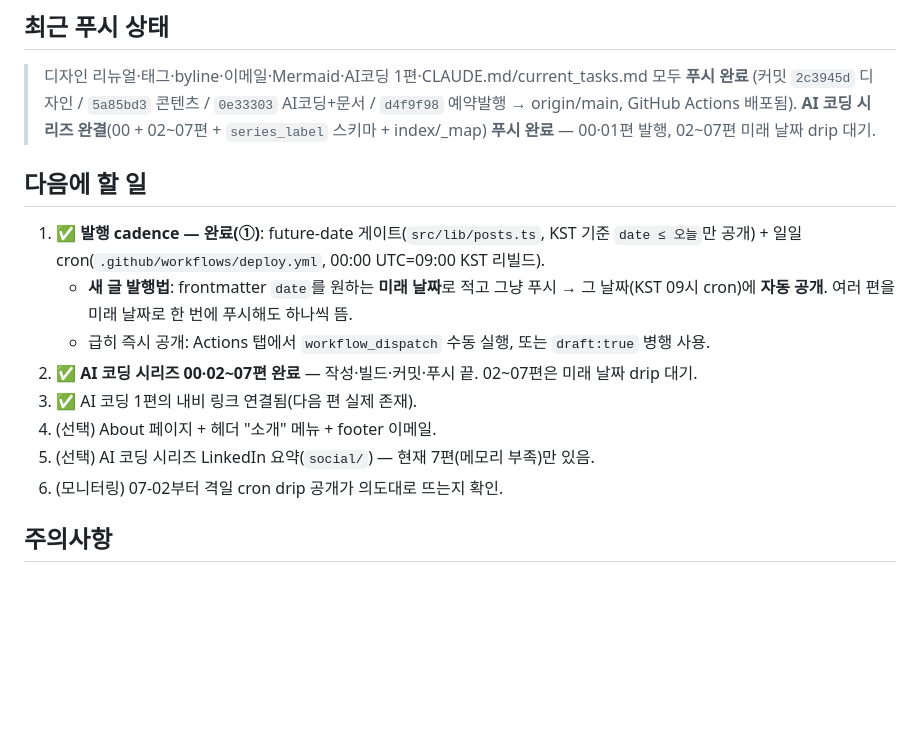
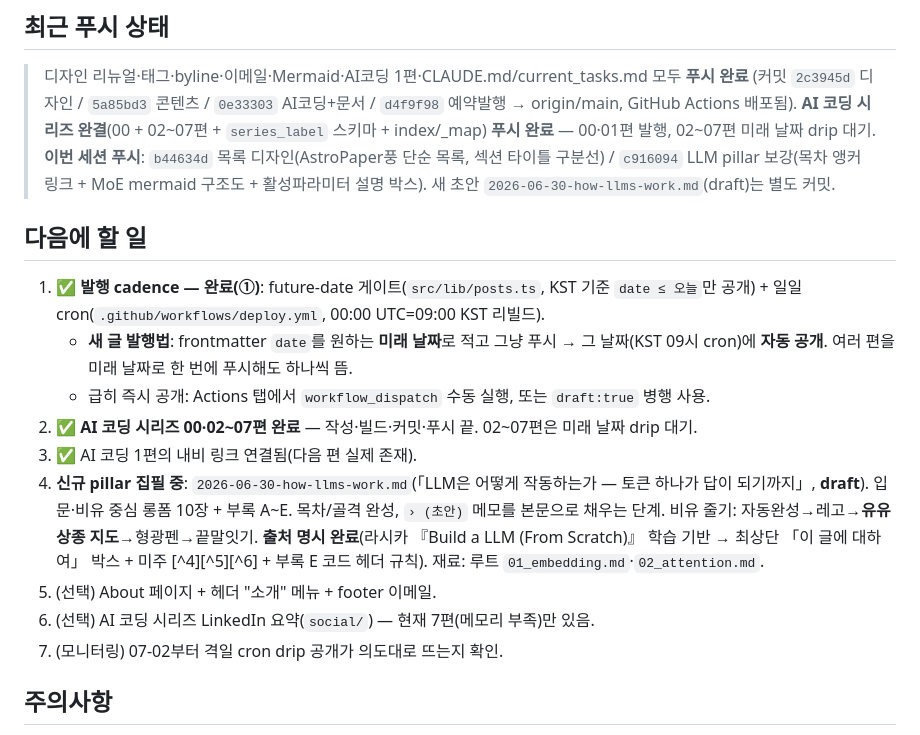
Before and after one commit to daehyoung/blog, a Markdown page: current_tasks.md, the part around the change. Drawn GitHub-style; blank space fills up the shorter version.

```diff
--- a/current_tasks.md
+++ b/current_tasks.md
@@ -28,6 +28,7 @@ Astro 블로그(`/blog`), GitHub Pages 배포. LLM/에이전트 이론 시리즈
 > 디자인 리뉴얼·태그·byline·이메일·Mermaid·AI코딩 1편·CLAUDE.md/current_tasks.md 모두 **푸시 완료**
 > (커밋 `2c3945d` 디자인 / `5a85bd3` 콘텐츠 / `0e33303` AI코딩+문서 / `d4f9f98` 예약발행 → origin/main, GitHub Actions 배포됨).
 > **AI 코딩 시리즈 완결**(00 + 02~07편 + `series_label` 스키마 + index/_map) **푸시 완료** — 00·01편 발행, 02~07편 미래 날짜 drip 대기.
+> **이번 세션 푸시**: `b44634d` 목록 디자인(AstroPaper풍 단순 목록, 섹션 타이틀 구분선) / `c916094` LLM pillar 보강(목차 앵커 링크 + MoE mermaid 구조도 + 활성파라미터 설명 박스). 새 초안 `2026-06-30-how-llms-work.md`(draft)는 별도 커밋.
 
 ## 다음에 할 일
 
@@ -36,9 +37,10 @@ Astro 블로그(`/blog`), GitHub Pages 배포. LLM/에이전트 이론 시리즈
    - 급히 즉시 공개: Actions 탭에서 `workflow_dispatch` 수동 실행, 또는 `draft:true` 병행 사용.
 2. ✅ **AI 코딩 시리즈 00·02~07편 완료** — 작성·빌드·커밋·푸시 끝. 02~07편은 미래 날짜 drip 대기.
 3. ✅ AI 코딩 1편의 내비 링크 연결됨(다음 편 실제 존재).
-4. (선택) About 페이지 + 헤더 "소개" 메뉴 + footer 이메일.
-5. (선택) AI 코딩 시리즈 LinkedIn 요약(`social/`) — 현재 7편(메모리 부족)만 있음.
-6. (모니터링) 07-02부터 격일 cron drip 공개가 의도대로 뜨는지 확인.
+4. **신규 pillar 집필 중**: `2026-06-30-how-llms-work.md`(「LLM은 어떻게 작동하는가 — 토큰 하나가 답이 되기까지」, **draft**). 입문·비유 중심 롱폼 10장 + 부록 A~E. 목차/골격 완성, `› (초안)` 메모를 본문으로 채우는 단계. 비유 줄기: 자동완성→레고→**유유상종 지도**→형광펜→끝말잇기. **출처 명시 완료**(라시카 『Build a LLM (From Scratch)』 학습 기반 → 최상단 「이 글에 대하여」 박스 + 미주 [^4][^5][^6] + 부록 E 코드 헤더 규칙). 재료: 루트 `01_embedding.md`·`02_attention.md`.
+5. (선택) About 페이지 + 헤더 "소개" 메뉴 + footer 이메일.
+6. (선택) AI 코딩 시리즈 LinkedIn 요약(`social/`) — 현재 7편(메모리 부족)만 있음.
+7. (모니터링) 07-02부터 격일 cron drip 공개가 의도대로 뜨는지 확인.
 
 ## 주의사항
 
```
Also changed, not shown: content/posts/2026-06-30-how-llms-work.md (added, +163 -0 lines).
